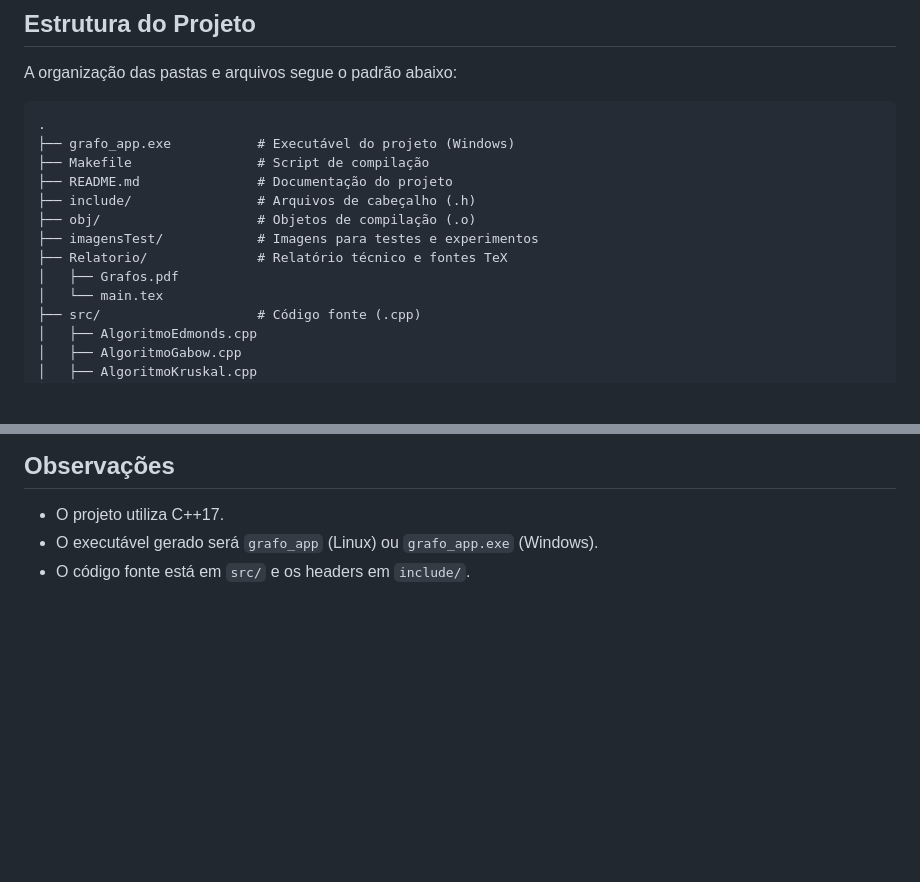
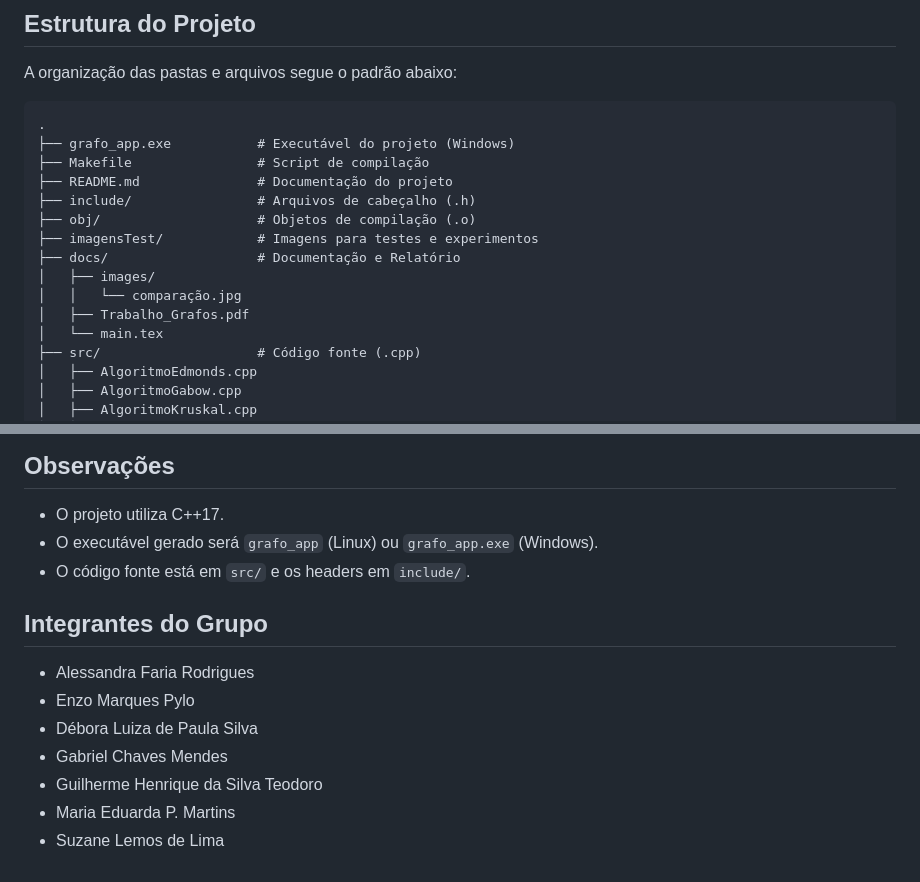
Before and after one commit to dominicnsg/tp-grafos, a Markdown page: README.md, 2 parts joined by grey strips. Drawn GitHub-style; blank space fills up the shorter version.

Commit message:
Alteração na pasta de documentação e adicionando integrantes do grupo

```diff
--- a/README.md
+++ b/README.md
@@ -30,8 +30,10 @@ A organização das pastas e arquivos segue o padrão abaixo:
 ├── include/                # Arquivos de cabeçalho (.h)
 ├── obj/                    # Objetos de compilação (.o)
 ├── imagensTest/            # Imagens para testes e experimentos
-├── Relatorio/              # Relatório técnico e fontes TeX
-│   ├── Grafos.pdf
+├── docs/                   # Documentação e Relatório
+│   ├── images/
+│   │   └── comparação.jpg
+│   ├── Trabalho_Grafos.pdf
 │   └── main.tex
 ├── src/                    # Código fonte (.cpp)
 │   ├── AlgoritmoEdmonds.cpp
@@ -111,3 +113,12 @@ Teste em imagem pequena devido à complexidade do algoritmo.
 - O projeto utiliza C++17.
 - O executável gerado será `grafo_app` (Linux) ou `grafo_app.exe` (Windows).
 - O código fonte está em `src/` e os headers em `include/`.
+
+## Integrantes do Grupo
+- Alessandra Faria Rodrigues
+- Enzo Marques Pylo
+- Débora Luiza de Paula Silva
+- Gabriel Chaves Mendes
+- Guilherme Henrique da Silva Teodoro
+- Maria Eduarda P. Martins
+- Suzane Lemos de Lima
```
